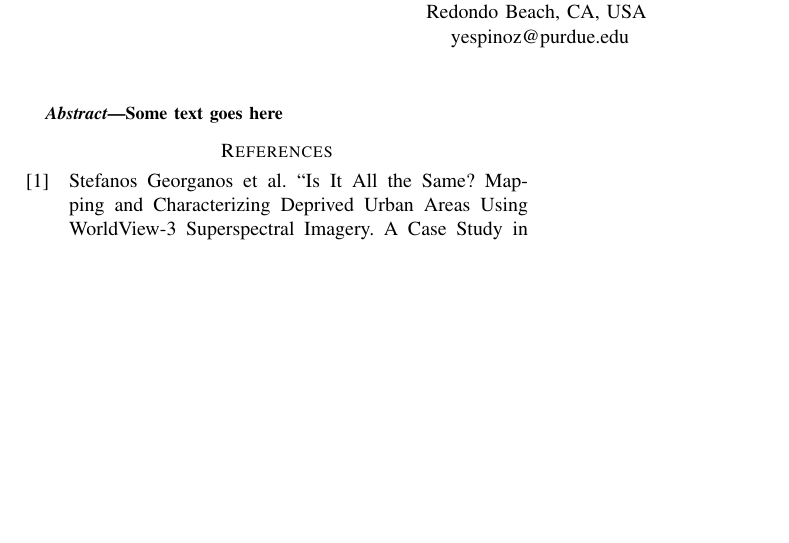
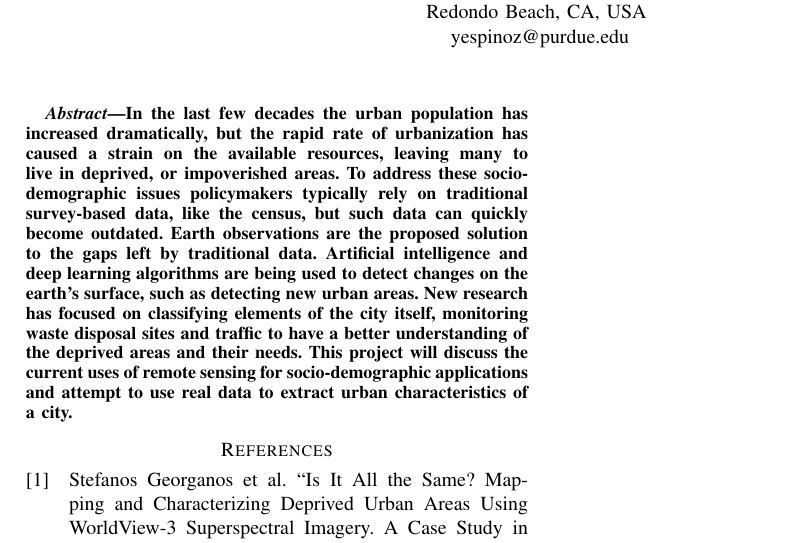
Before and after one commit to Yvette4/AAE523, a LaTeX paper (Report/EspinozaReport.tex): part of the page, cut so that both start at the same text, the shorter picture padded with empty space. Compiled offline with pdfLaTeX; a missing font is replaced by an installed copy or a similar font; a LaTeX package or settings file that is missing is left out.

Commit message:
First draft of the abstract

```diff
--- a/Report/EspinozaReport.tex
+++ b/Report/EspinozaReport.tex
@@ -31,8 +31,7 @@
 % ~ ~ ~ ~ ~ ~ ~ ~ ~ ~ ~ ~ ~ ~ ~ ~ ~ ~ ~ ~ ~ ~ ~ ~ ~ ~ ~ ~ ~ ~ ~ ~ ~ ~ ~ ~ ~ ~ ~ ~ ~ ~ ~ ~ ~ ~ ~ ~ ~ ~ ~ ~ ~ ~
 % ------------------------------------------------------------------------------------------------------------
 	\begin{abstract}
-		Some text goes here
-
+		In the last few decades the urban population has increased dramatically, but the rapid rate of urbanization has caused a strain on the available resources, leaving many to live in deprived, or impoverished areas. To address these socio-demographic issues policymakers typically rely on traditional survey-based data, like the census, but such data can quickly become outdated. Earth observations are the proposed solution to the gaps left by traditional data. Artificial intelligence and deep learning algorithms are being used to detect changes on the earth's surface, such as detecting new urban areas. New research has focused on classifying elements of the city itself, monitoring waste disposal sites and traffic to have a better understanding of the deprived areas and their needs. This project will discuss the current uses of remote sensing for socio-demographic applications and attempt to use real data to extract urban characteristics of a city.
 
 	\end{abstract}
 
```
Also changed, not shown: Report/EspinozaReport.pdf, Report/EspinozaReport.tex (8 more changed lines).
